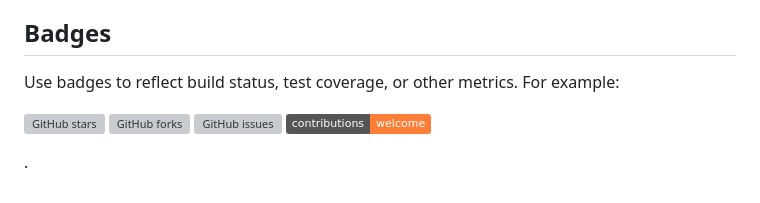
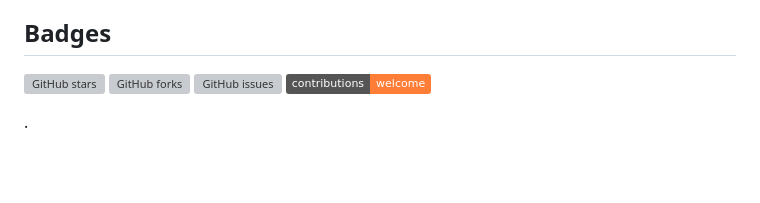
Before and after one commit to daufy001/inft1016_sp5_2023_practicals, a Markdown page: Assignment_3_WebPage/README.MD, the part around the change. Rendered like a GitHub page; badges without logos; blank space fills up the shorter version; grey boxes are pictures that could not be loaded.

```diff
--- a/Assignment_3_WebPage/README.MD
+++ b/Assignment_3_WebPage/README.MD
@@ -78,7 +78,7 @@ Thank you to my tutor, Mahdi Shafiei, in the Information Technology Fundamentals
 
 ## Badges
 
-Use badges to reflect build status, test coverage, or other metrics. For example:
+
 
 ![GitHub stars](https://img.shields.io/github/stars/daufy001/inft1016_sp5_2023_practicals.svg?style=social&label=Star)
 ![GitHub forks](https://img.shields.io/github/forks/daufy001/inft1016_sp5_2023_practicals.svg?style=social&label=Fork)
```
